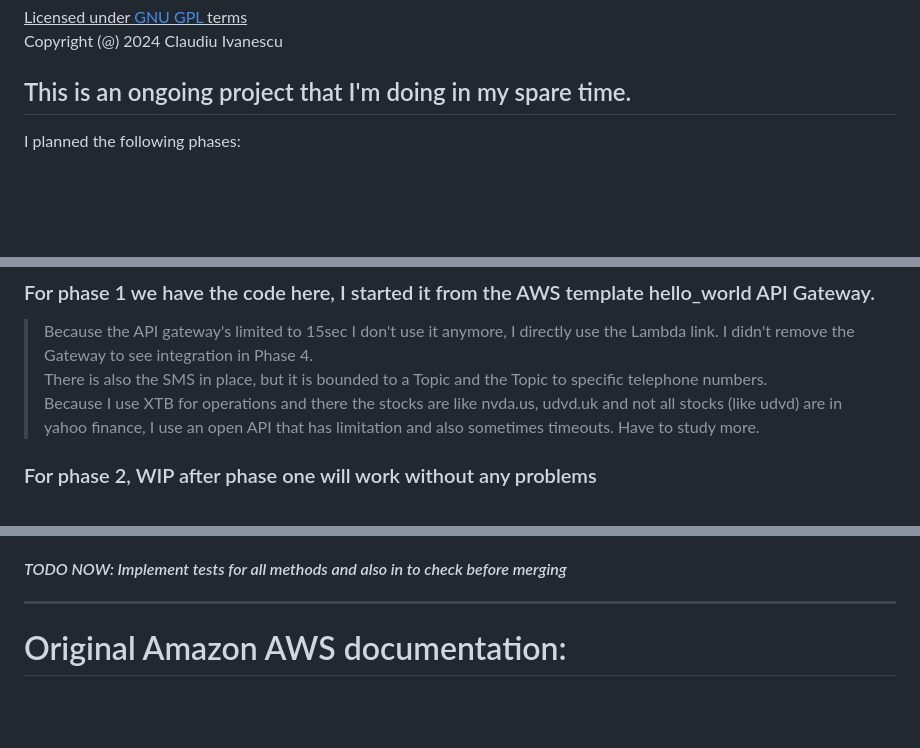
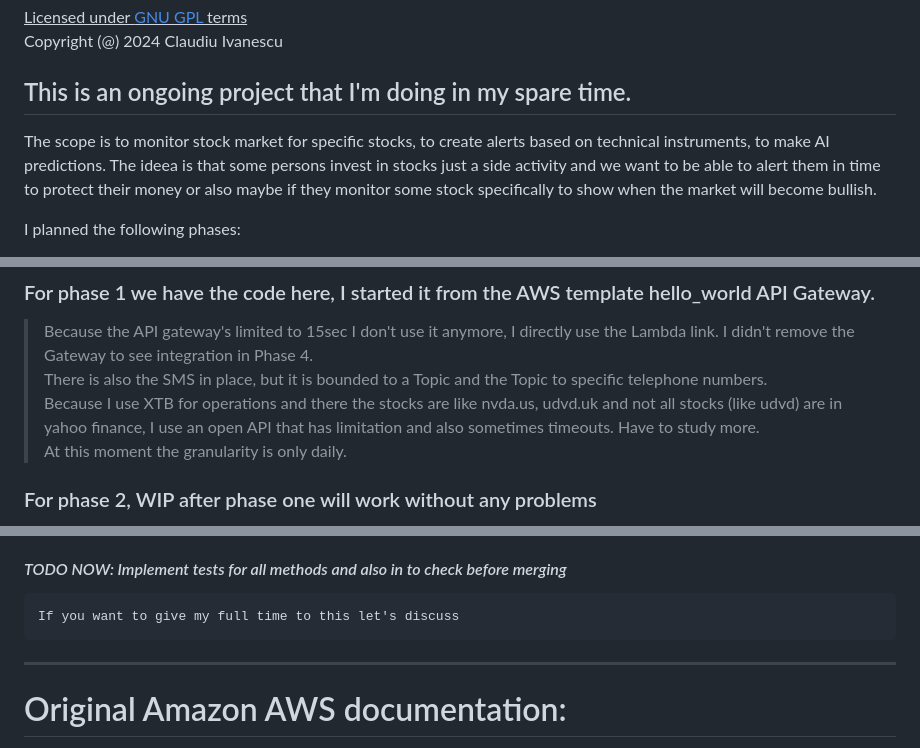
Before and after one commit to civanescu/stock-alerts, a Markdown page: README.md, 3 parts joined by grey strips. GitHub-like rendering; blank space fills up the shorter version.

````diff
--- a/README.md
+++ b/README.md
@@ -5,6 +5,7 @@ Copyright (@) 2024 Claudiu Ivanescu</u>
 
 ## This is an ongoing project that I'm doing in my spare time.
 
+The scope is to monitor stock market for specific stocks, to create alerts based on technical instruments, to make AI predictions. The ideea is that some persons invest in stocks just a side activity and we want to be able to alert them in time to protect their money or also maybe if they monitor some stock specifically to show when the market will become bullish.
 
 I planned the following phases:
 1. Create alerts based on technical signals, send by SMS or save in an Excel in a bucket.
@@ -17,6 +18,7 @@ I planned the following phases:
 > Because the API gateway's limited to 15sec I don't use it anymore, I directly use the Lambda link. I didn't remove the Gateway to see integration in Phase 4.
 > There is also the SMS in place, but it is bounded to a Topic and the Topic to specific telephone numbers.
 > Because I use XTB for operations and there the stocks are like nvda.us, udvd.uk and not all stocks (like udvd) are in yahoo finance, I use an open API that has limitation and also sometimes timeouts. Have to study more.
+> At this moment the granularity is only daily.
 
 ### For phase 2, WIP after phase one will work without any problems
 
@@ -36,7 +38,9 @@ I planned the following phases:
 
 #### _TODO NOW: Implement tests for all methods and also in to check before merging_
 
-
+```
+If you want to give my full time to this let's discuss
+```
 ____
 
 
````
